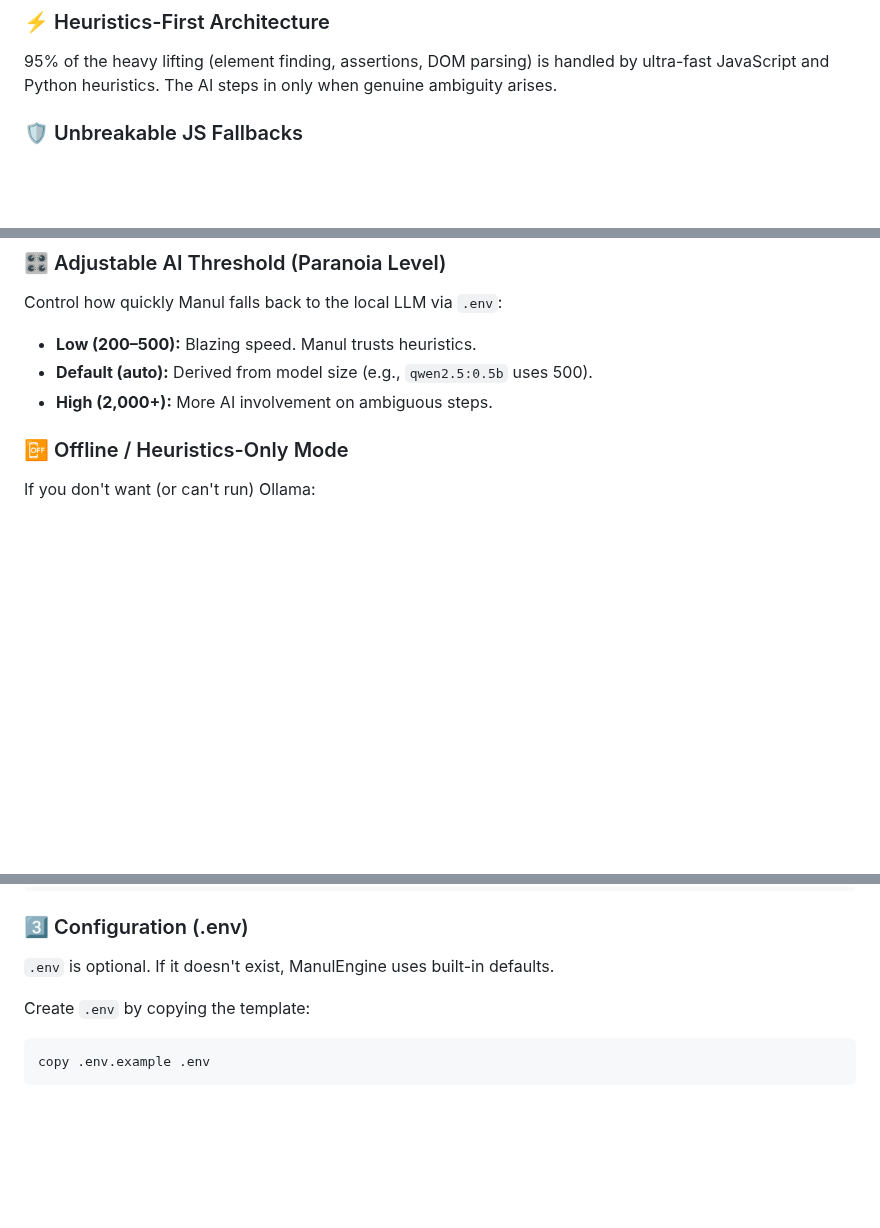
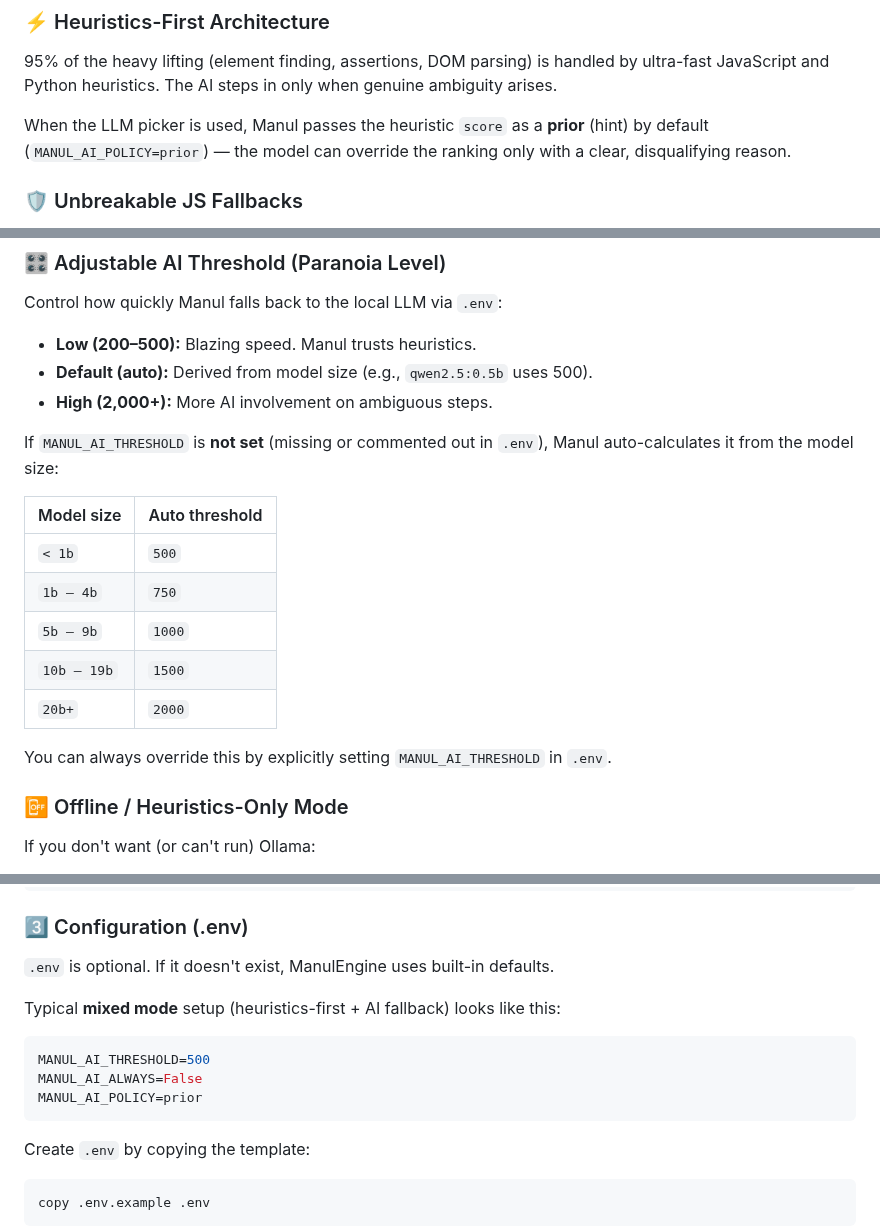
Before and after one commit to alexbeatnik/ManulEngine, a Markdown page: README.md, 3 parts joined by grey strips. GitHub-like rendering; blank space fills up the shorter version.

Commit message:
feat(docs): update README with LLM picker and AI threshold configuration details

````diff
--- a/README.md
+++ b/README.md
@@ -54,6 +54,8 @@ browser-manul/
 
 95% of the heavy lifting (element finding, assertions, DOM parsing) is handled by ultra-fast JavaScript and Python heuristics. The AI steps in only when genuine ambiguity arises.
 
+When the LLM picker is used, Manul passes the heuristic `score` as a **prior** (hint) by default (`MANUL_AI_POLICY=prior`) — the model can override the ranking only with a clear, disqualifying reason.
+
 ### 🛡️ Unbreakable JS Fallbacks
 
 Modern websites love to hide elements behind invisible overlays, custom dropdowns, and zero-pixel traps. Manul primarily uses Playwright interactions with `force=True` plus retries/self-healing; for Shadow DOM elements it falls back to direct JS helpers (`window.manulClick`, `window.manulType`) to keep execution moving.
@@ -73,6 +75,18 @@ Control how quickly Manul falls back to the local LLM via `.env`:
 * **Low (200–500):** Blazing speed. Manul trusts heuristics.
 * **Default (auto):** Derived from model size (e.g., `qwen2.5:0.5b` uses 500).
 * **High (2,000+):** More AI involvement on ambiguous steps.
+
+If `MANUL_AI_THRESHOLD` is **not set** (missing or commented out in `.env`), Manul auto-calculates it from the model size:
+
+| Model size | Auto threshold |
+| --- | --- |
+| `< 1b` | `500` |
+| `1b – 4b` | `750` |
+| `5b – 9b` | `1000` |
+| `10b – 19b` | `1500` |
+| `20b+` | `2000` |
+
+You can always override this by explicitly setting `MANUL_AI_THRESHOLD` in `.env`.
 
 ### 📴 Offline / Heuristics-Only Mode
 
@@ -111,6 +125,14 @@ ollama serve
 ### 3️⃣ Configuration (.env)
 
 `.env` is optional. If it doesn't exist, ManulEngine uses built-in defaults.
+
+Typical **mixed mode** setup (heuristics-first + AI fallback) looks like this:
+
+```env
+MANUL_AI_THRESHOLD=500
+MANUL_AI_ALWAYS=False
+MANUL_AI_POLICY=prior
+```
 
 Create `.env` by copying the template:
 
````
